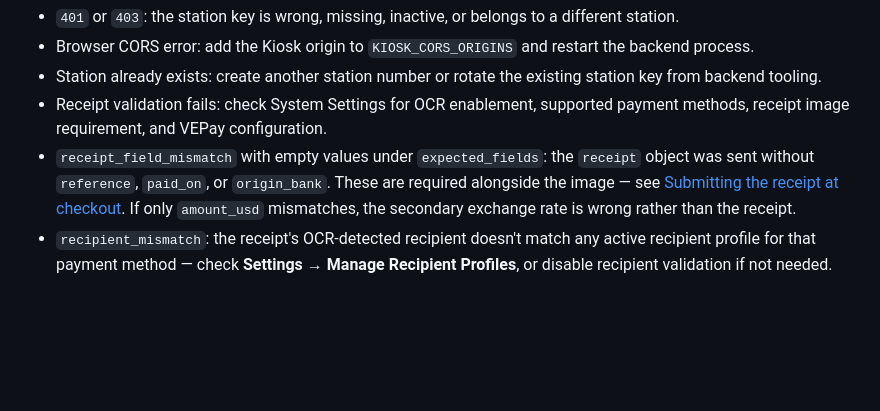
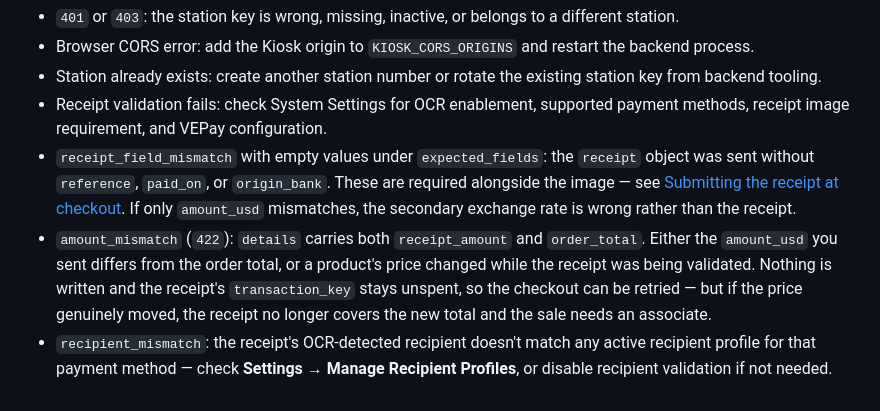
Before and after one commit to jp72924/retailops, a Markdown page: KIOSK_INTEGRATION.md, the part around the change. Rendered like a GitHub page; blank space fills up the shorter version.

Commit message:
docs: document the kiosk checkout amount_mismatch failure
KIOSK_INTEGRATION.md covered receipt_field_mismatch and recipient_mismatch
but never amount_mismatch, though it has always been reachable by sending a
receipt.amount_usd that differs from the order total.

Moving OCR out of the checkout transaction adds a second way to reach it: a
product price that changes while the receipt is being validated is rejected
rather than written at a total the receipt never proved payment for. Rare,
but an integrator seeing it needs to know the order was not created and the
transaction_key is still unspent — and that a genuine price move means the
receipt no longer covers the sale, which a retry cannot fix.

Co-Authored-By: Claude Opus 5 <noreply@anthropic.com>

```diff
--- a/KIOSK_INTEGRATION.md
+++ b/KIOSK_INTEGRATION.md
@@ -243,6 +243,12 @@ at least one active recipient profile before it can be turned on.
   These are required alongside the image — see [Submitting the receipt at
   checkout](#submitting-the-receipt-at-checkout). If only `amount_usd`
   mismatches, the secondary exchange rate is wrong rather than the receipt.
+- `amount_mismatch` (`422`): `details` carries both `receipt_amount` and
+  `order_total`. Either the `amount_usd` you sent differs from the order total,
+  or a product's price changed while the receipt was being validated. Nothing is
+  written and the receipt's `transaction_key` stays unspent, so the checkout can
+  be retried — but if the price genuinely moved, the receipt no longer covers
+  the new total and the sale needs an associate.
 - `recipient_mismatch`: the receipt's OCR-detected recipient doesn't match any
   active recipient profile for that payment method — check **Settings → Manage
   Recipient Profiles**, or disable recipient validation if not needed.
```
